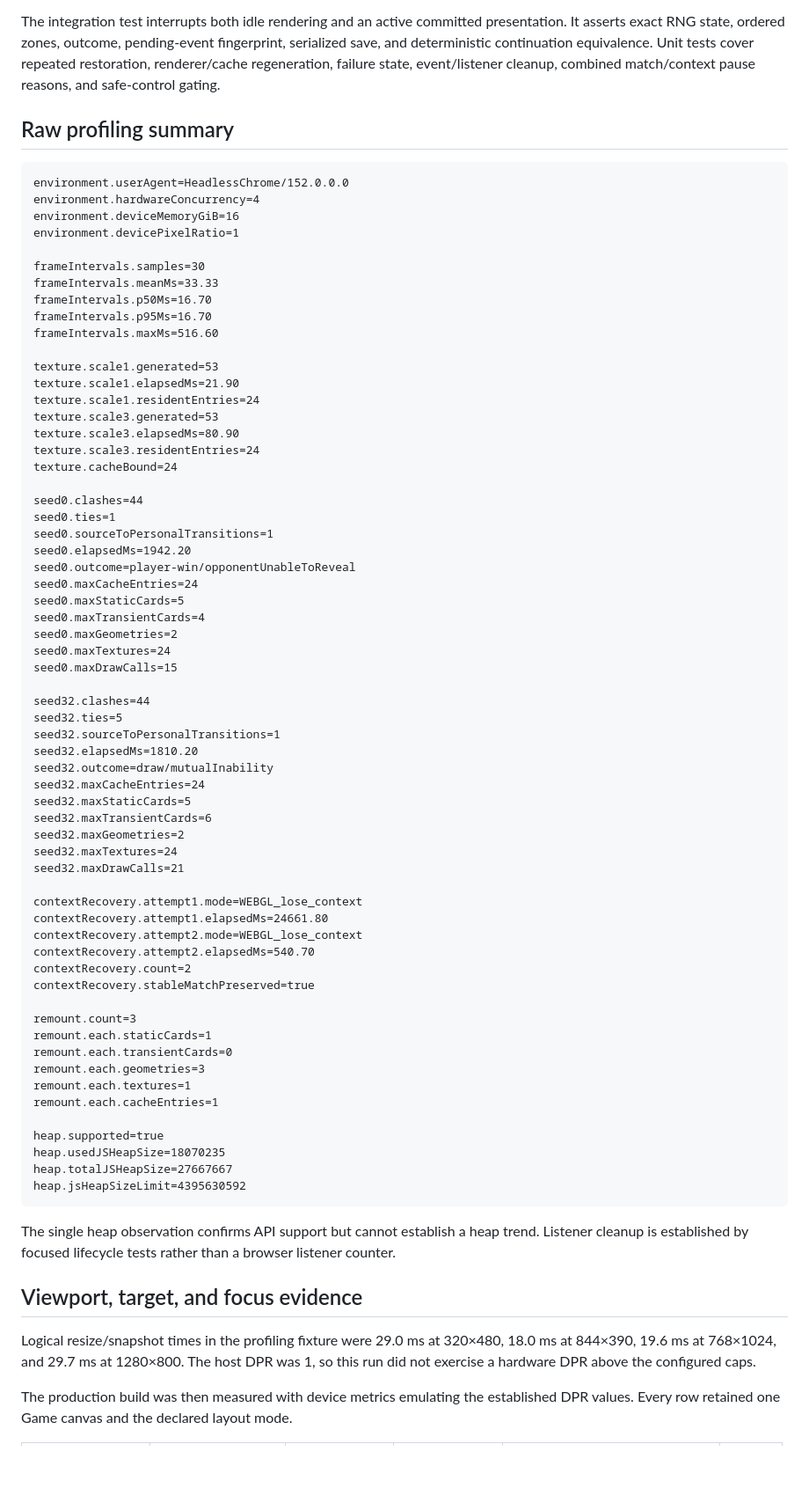
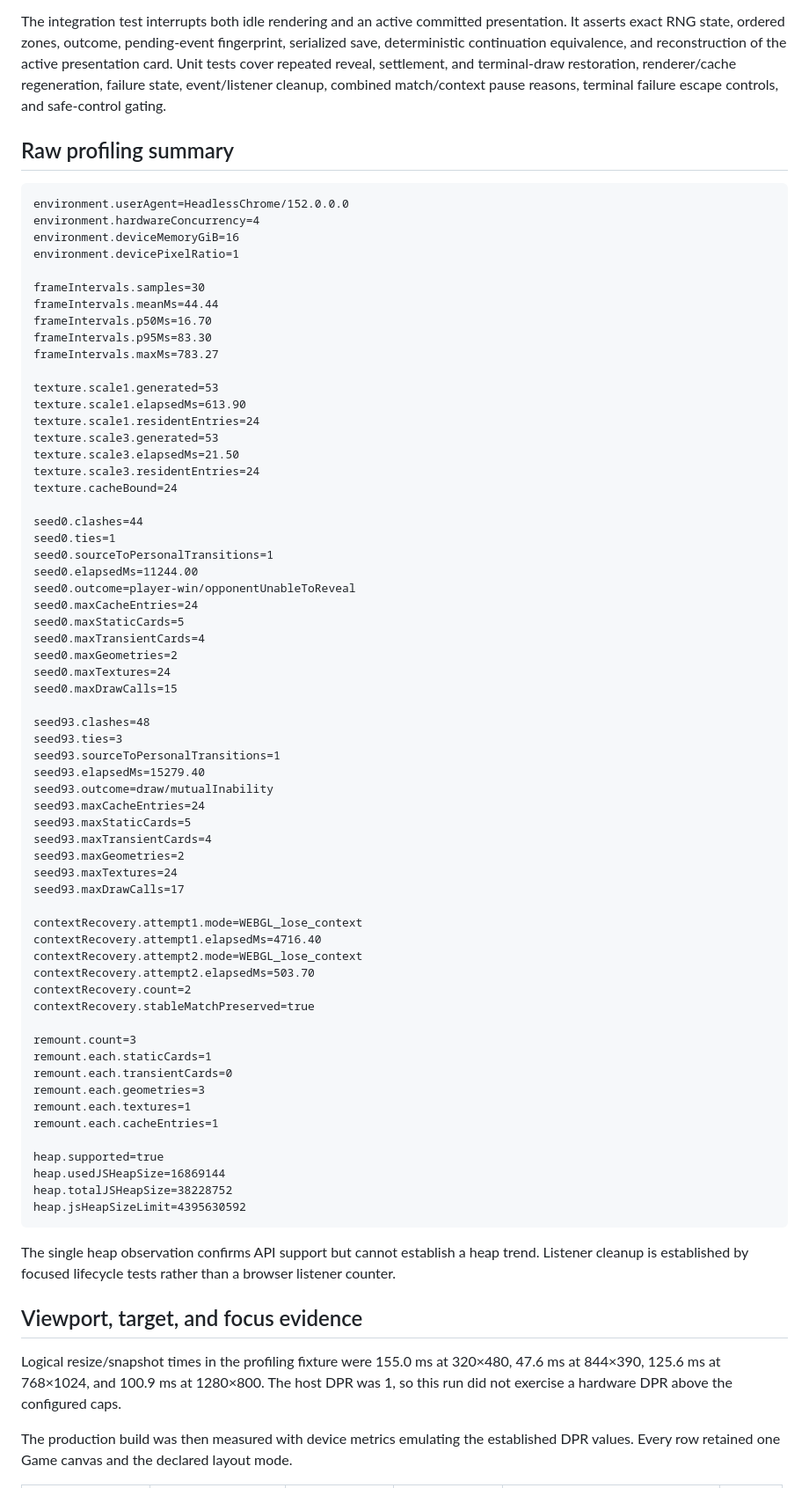
Before and after one commit to pompomon/soulcard, a Markdown page: docs/MILESTONE_19_QA.md, the part around one of its changes. Shown at 88% size. Drawn GitHub-style; blank space fills up the shorter version.

Commit message:
Refresh milestone 19 recovery evidence
Co-authored-by: pompomon <2802155+pompomon@users.noreply.github.com>

````diff
--- a/docs/MILESTONE_19_QA.md
+++ b/docs/MILESTONE_19_QA.md
@@ -58,9 +58,11 @@ the graphics-loss message, and restoration returned that dialog status to
 
 The integration test interrupts both idle rendering and an active committed
 presentation. It asserts exact RNG state, ordered zones, outcome, pending-event
-fingerprint, serialized save, and deterministic continuation equivalence. Unit tests
-cover repeated restoration, renderer/cache regeneration, failure state, event/listener
-cleanup, combined match/context pause reasons, and safe-control gating.
+fingerprint, serialized save, deterministic continuation equivalence, and reconstruction
+of the active presentation card. Unit tests cover repeated reveal, settlement, and
+terminal-draw restoration, renderer/cache regeneration, failure state, event/listener
+cleanup, combined match/context pause reasons, terminal failure escape controls, and
+safe-control gating.
 
 ## Raw profiling summary
 
@@ -71,23 +73,23 @@ environment.deviceMemoryGiB=16
 environment.devicePixelRatio=1
 
 frameIntervals.samples=30
-frameIntervals.meanMs=33.33
+frameIntervals.meanMs=44.44
 frameIntervals.p50Ms=16.70
-frameIntervals.p95Ms=16.70
-frameIntervals.maxMs=516.60
+frameIntervals.p95Ms=83.30
+frameIntervals.maxMs=783.27
 
 texture.scale1.generated=53
-texture.scale1.elapsedMs=21.90
+texture.scale1.elapsedMs=613.90
 texture.scale1.residentEntries=24
 texture.scale3.generated=53
-texture.scale3.elapsedMs=80.90
+texture.scale3.elapsedMs=21.50
 texture.scale3.residentEntries=24
 texture.cacheBound=24
 
 seed0.clashes=44
 seed0.ties=1
 seed0.sourceToPersonalTransitions=1
-seed0.elapsedMs=1942.20
+seed0.elapsedMs=11244.00
 seed0.outcome=player-win/opponentUnableToReveal
 seed0.maxCacheEntries=24
 seed0.maxStaticCards=5
@@ -96,22 +98,22 @@ seed0.maxGeometries=2
 seed0.maxTextures=24
 seed0.maxDrawCalls=15
 
-seed32.clashes=44
-seed32.ties=5
-seed32.sourceToPersonalTransitions=1
-seed32.elapsedMs=1810.20
-seed32.outcome=draw/mutualInability
-seed32.maxCacheEntries=24
-seed32.maxStaticCards=5
-seed32.maxTransientCards=6
-seed32.maxGeometries=2
-seed32.maxTextures=24
-seed32.maxDrawCalls=21
+seed93.clashes=48
+seed93.ties=3
+seed93.sourceToPersonalTransitions=1
+seed93.elapsedMs=15279.40
+seed93.outcome=draw/mutualInability
+seed93.maxCacheEntries=24
+seed93.maxStaticCards=5
+seed93.maxTransientCards=4
+seed93.maxGeometries=2
+seed93.maxTextures=24
+seed93.maxDrawCalls=17
 
 contextRecovery.attempt1.mode=WEBGL_lose_context
-contextRecovery.attempt1.elapsedMs=24661.80
+contextRecovery.attempt1.elapsedMs=4716.40
 contextRecovery.attempt2.mode=WEBGL_lose_context
-contextRecovery.attempt2.elapsedMs=540.70
+contextRecovery.attempt2.elapsedMs=503.70
 contextRecovery.count=2
 contextRecovery.stableMatchPreserved=true
 
@@ -123,8 +125,8 @@ remount.each.textures=1
 remount.each.cacheEntries=1
 
 heap.supported=true
-heap.usedJSHeapSize=18070235
-heap.totalJSHeapSize=27667667
+heap.usedJSHeapSize=16869144
+heap.totalJSHeapSize=38228752
 heap.jsHeapSizeLimit=4395630592
 ```
 
@@ -134,8 +136,8 @@ listener counter.
 
 ## Viewport, target, and focus evidence
 
-Logical resize/snapshot times in the profiling fixture were 29.0 ms at 320×480,
-18.0 ms at 844×390, 19.6 ms at 768×1024, and 29.7 ms at 1280×800. The host DPR was
+Logical resize/snapshot times in the profiling fixture were 155.0 ms at 320×480,
+47.6 ms at 844×390, 125.6 ms at 768×1024, and 100.9 ms at 1280×800. The host DPR was
 1, so this run did not exercise a hardware DPR above the configured caps.
 
 The production build was then measured with device metrics emulating the established
````
Also changed, not shown: other parts of docs/MILESTONE_19_QA.md (+17 -16 lines), docs/IMPLEMENTATION_ROADMAP.md (+6 -5 lines).
